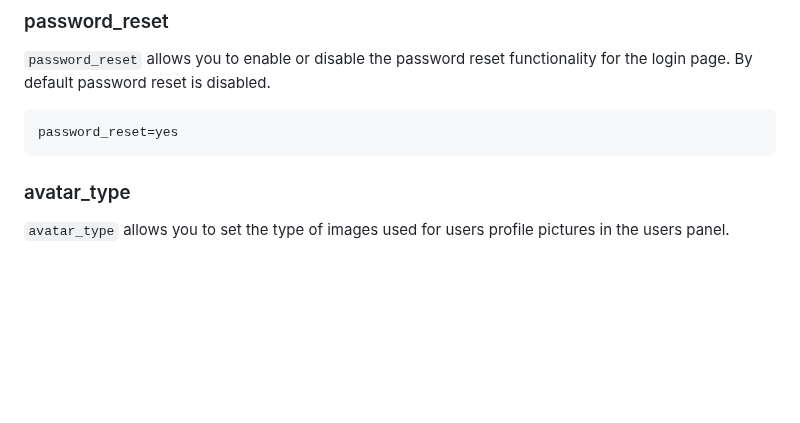
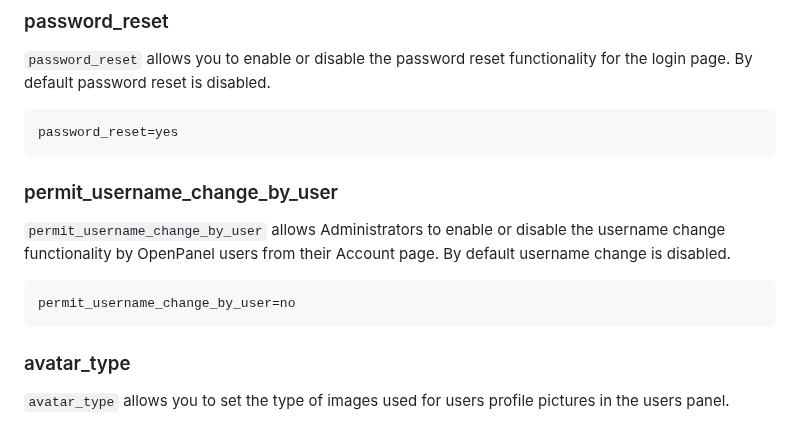
Before and after one commit to stefanpejcic/dev.openpanel.com, a Markdown page: docs/cli/config.md, the part around the change. GitHub-like rendering; blank space fills up the shorter version.

````diff
--- a/docs/cli/config.md
+++ b/docs/cli/config.md
@@ -199,6 +199,15 @@ weakpass=yes
 
 ```bash
 password_reset=yes
+```
+
+
+### permit_username_change_by_user
+
+`permit_username_change_by_user` allows Administrators to enable or disable the username change functionality by OpenPanel users from their Account page. By default username change is disabled.
+
+```bash
+permit_username_change_by_user=no
 ```
 
 ### avatar_type
````
